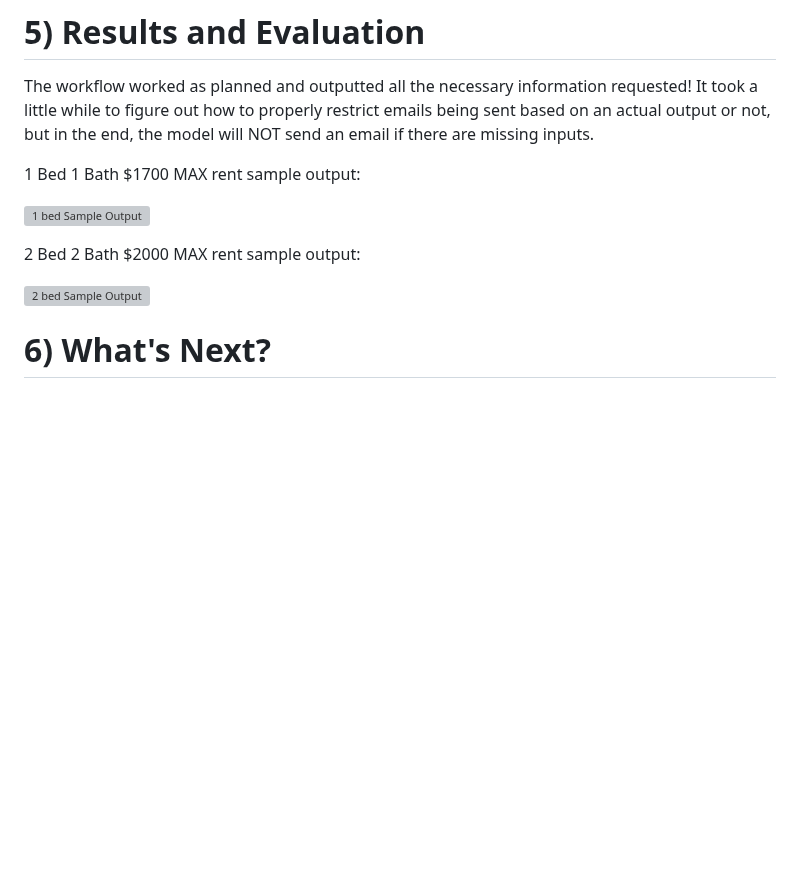
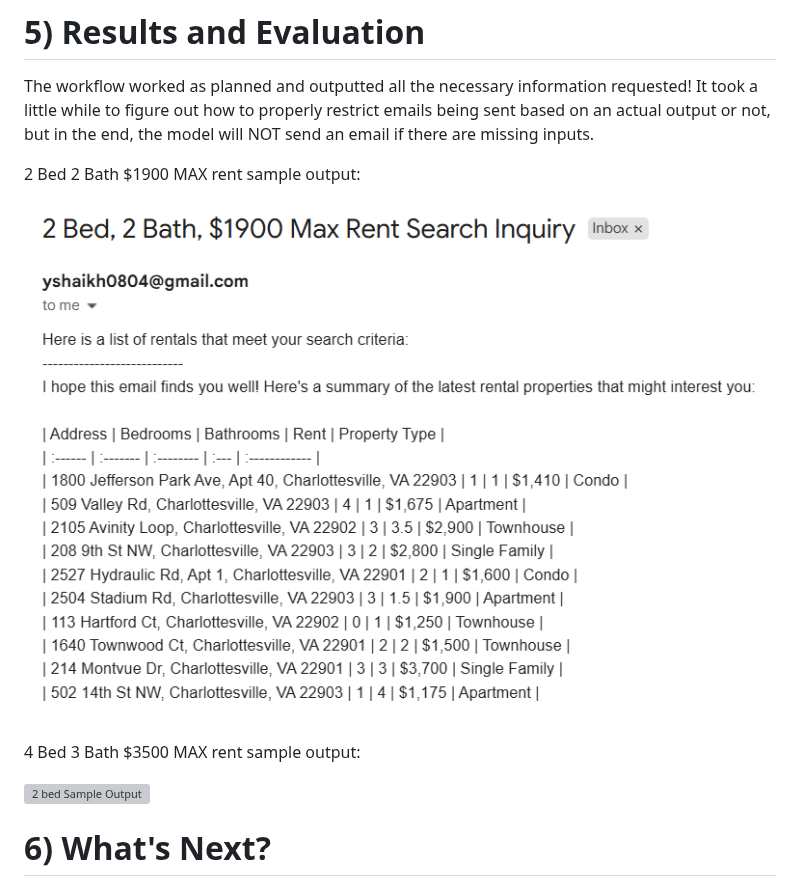
Before and after one commit to yshaikh06/Build-Anything, a Markdown page: README.md, the part around one of its changes. GitHub-like rendering; blank space fills up the shorter version; grey boxes are pictures that could not be loaded.

```diff
--- a/README.md
+++ b/README.md
@@ -187,9 +187,9 @@ Within the model, the credentials required were all stored securely in n8n's bui
 # 5) Results and Evaluation
 The workflow worked as planned and outputted all the necessary information requested! It took a little while to figure out how to properly restrict emails being sent based on an actual output or not, but in the end, the model will NOT send an email if there are missing inputs.
 
-1 Bed 1 Bath $1700 MAX rent sample output:
+2 Bed 2 Bath $1900 MAX rent sample output:
 
-![1 bed Sample Output](assets/1bed_1bath_1700_img.png)
+![1 bed Sample Output](assets/2bed_2bath_1900.png)
 
-2 Bed 2 Bath $2000 MAX rent sample output:
+4 Bed 3 Bath $3500 MAX rent sample output:
 
```
Also changed, not shown: other parts of README.md (+1 -1 lines).
